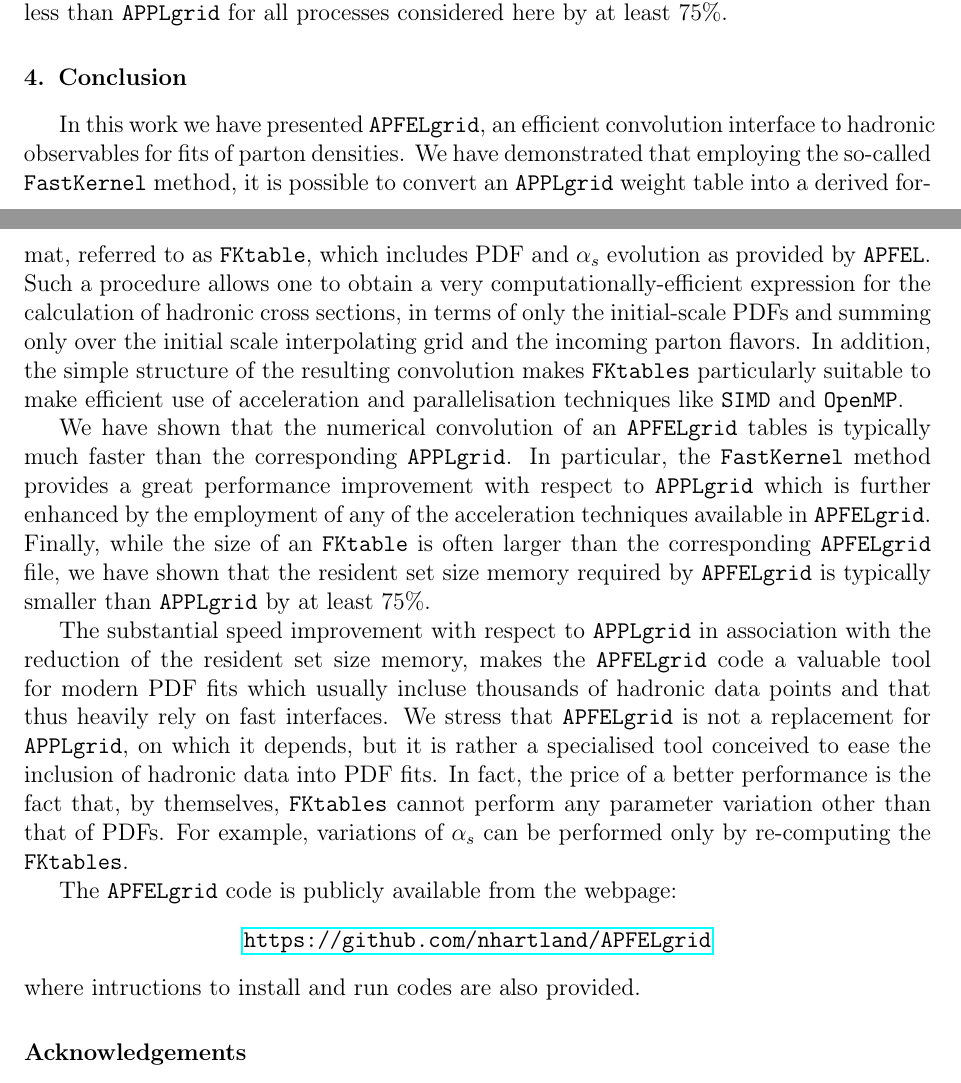
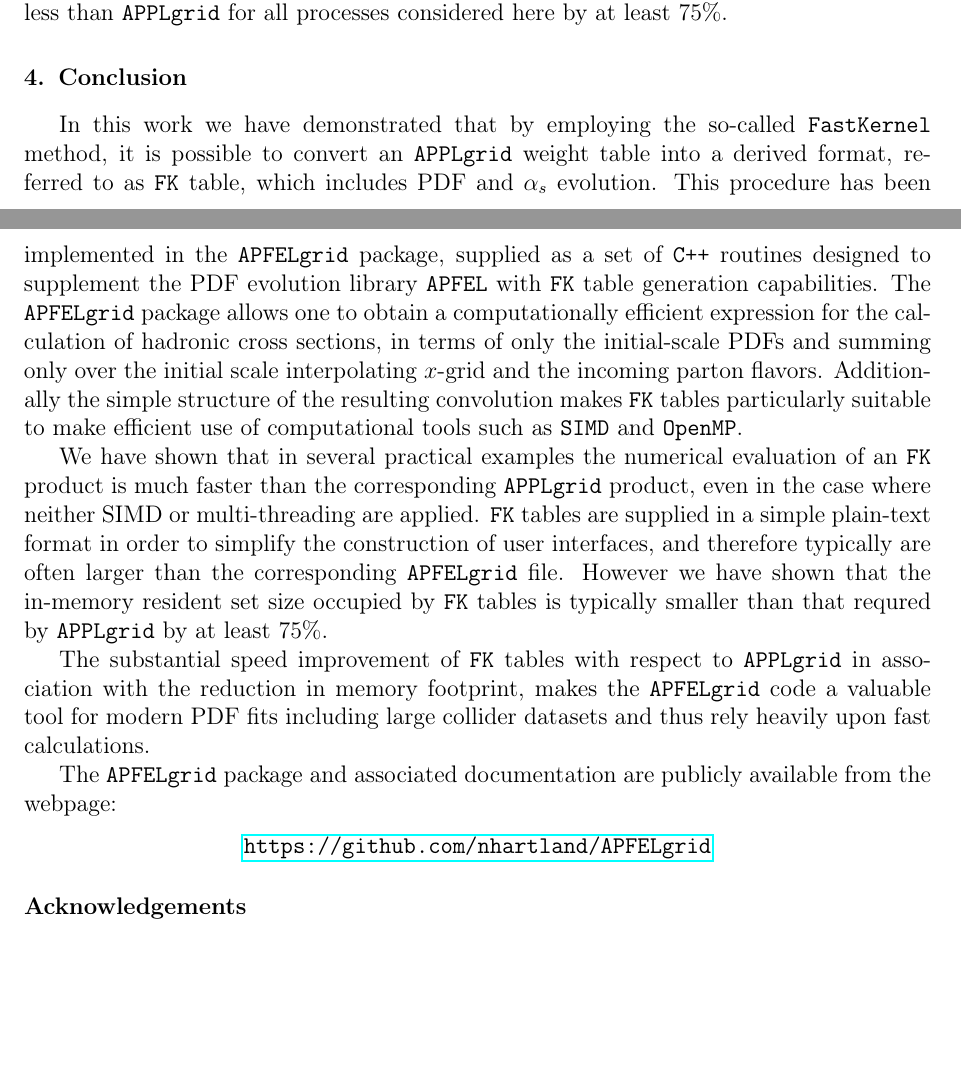
Before and after one commit to nhartland/APFELgrid, a LaTeX paper (paper.tex): two parts of pages 7 and 10 of 14, joined at a grey line, cut so that both start at the same text, the shorter picture padded with empty space. Compiled offline with pdfLaTeX.

Commit message:
conclusions pass

```diff
--- a/paper.tex
+++ b/paper.tex
@@ -528,49 +518,50 @@ measuring the in-memory resident set size used by the both convolution procedure
 
 \section{Conclusion}\label{sec:conclusion}
 
-In this work we have presented {\tt APFELgrid}, an efficient
-convolution interface to hadronic observables for fits of parton
-densities. We have demonstrated that employing the so-called {\tt
+In this work we have demonstrated that by employing the so-called {\tt
   FastKernel} method, it is possible to convert an {\tt APPLgrid}
-weight table into a derived format, referred to as {\tt FKtable},
-which includes PDF and $\alpha_s$ evolution as provided by {\tt
-  APFEL}.  Such a procedure allows one to obtain a very
-computationally-efficient expression for the calculation of hadronic
+weight table into a derived format, referred to as {\tt FK} table,
+which includes PDF and $\alpha_s$ evolution. This procedure has been
+implemented in the {\tt APFELgrid} package, supplied as a set of {\tt C++} routines designed to
+supplement the PDF evolution library {\tt APFEL} with {\tt FK} table generation
+capabilities.
+%The plugin has a very light interface for performing the {\tt FK} combination,
+%  and relies on the native {\tt APFEL} API for setting the parameters of the PDF evolution,
+%  including the structure of the initial scale $x$ grid.
+The {\tt APFELgrid} package allows one to obtain a
+computationally efficient expression for the calculation of hadronic
 cross sections, in terms of only the initial-scale PDFs and summing
-only over the initial scale interpolating grid and the incoming parton
-flavors. In addition, the simple structure of the resulting
-convolution makes {\tt FKtables} particularly suitable to make
-efficient use of acceleration and parallelisation techniques like {\tt
+only over the initial scale interpolating $x$-grid and the incoming parton
+flavors. Additionally the simple structure of the resulting
+convolution makes {\tt FK} tables particularly suitable to make
+efficient use of computational tools such as {\tt
   SIMD} and {\tt OpenMP}.
 
-We have shown that the numerical convolution of an {\tt APFELgrid}
-tables is typically much faster than the corresponding {\tt
-  APPLgrid}. In particular, the {\tt FastKernel} method provides a
-great performance improvement with respect to {\tt APPLgrid} which is
-further enhanced by the employment of any of the acceleration
-techniques available in {\tt APFELgrid}. Finally, while the size of an
-{\tt FKtable} is often larger than the corresponding {\tt APFELgrid}
-file, we have shown that the resident set size memory required by {\tt
-  APFELgrid} is typically smaller than {\tt APPLgrid} by at least
-75\%.
+We have shown that in several practical examples the numerical evaluation of an {\tt FK}
+product is much faster than the corresponding {\tt APPLgrid} product, even in the case where
+neither SIMD or multi-threading are applied. {\tt FK} tables are supplied in a simple plain-text
+format in order to simplify the construction of user interfaces, and therefore typically are often larger
+than the corresponding {\tt APFELgrid} file. However we have shown that the in-memory resident set size occupied by {\tt
+  FK} tables is typically smaller than that requred by {\tt APPLgrid} by at least 75\%.
 
-The substantial speed improvement with respect to {\tt APPLgrid} in
-association with the reduction of the resident set size memory, makes
-the {\tt APFELgrid} code a valuable tool for modern PDF fits which
-usually incluse thousands of hadronic data points and that thus
-heavily rely on fast interfaces. We stress that {\tt APFELgrid} is not
-a replacement for {\tt APPLgrid}, on which it depends, but it is
-rather a specialised tool conceived to ease the inclusion of hadronic
-data into PDF fits. In fact, the price of a better performance is the
-fact that, by themselves, {\tt FKtables} cannot perform any parameter
-variation other than that of PDFs. For example, variations of
-$\alpha_s$ can be performed only by re-computing the {\tt FKtables}.
+The substantial speed improvement of {\tt FK} tables with respect to {\tt APPLgrid} in
+association with the reduction in memory footprint, makes
+the {\tt APFELgrid} code a valuable tool for modern PDF fits including large collider datasets and thus
+rely heavily upon fast calculations.
 
-The {\tt APFELgrid} code is publicly available from the webpage:
+
+%We stress that {\tt APFELgrid} is not
+%a replacement for {\tt APPLgrid}, on which it depends, but it is
+%rather a specialised tool conceived to ease the inclusion of hadronic
+%data into PDF fits. In fact, the price of a better performance is the
+%fact that, by themselves, {\tt FKtables} cannot perform any parameter
+%variation other than that of PDFs. For example, variations of
+%$\alpha_s$ can be performed only by re-computing the {\tt FKtables}.
+
+The {\tt APFELgrid} package and associated documentation are publicly available from the webpage:
 \begin{center}
 \url{https://github.com/nhartland/APFELgrid}
 \end{center}
-where intructions to install and run codes are also provided.
 
 \section*{Acknowledgements}
 
```
Also changed, not shown: paper.tex (10 more changed lines).
